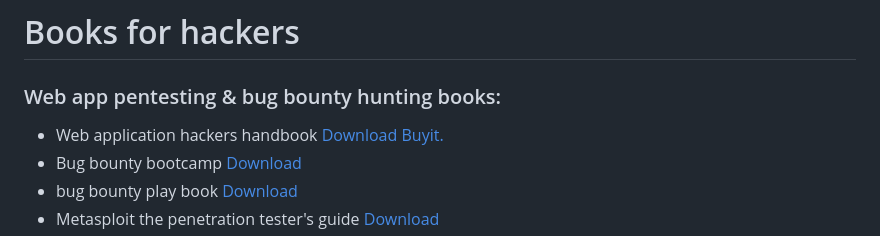
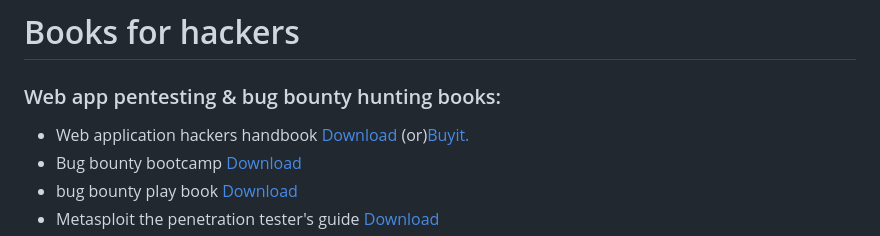
Before and after one commit to Aravindhyox/Books-for-hackers, a Markdown page: README.md, the part around the change. Rendered like a GitHub page.

```diff
--- a/README.md
+++ b/README.md
@@ -4,7 +4,7 @@
 
  <ul>
 
-  <li>Web application hackers handbook <a href="https://github.com/Aravindhyox01/Books-for-hackers/raw/main/Book's/Web%20application%20hackers%20handbook.pdf">Download</a> <a href="https://amzn.in/d/fgqxL9f">Buyit.</a></li>
+  <li>Web application hackers handbook <a href="https://github.com/Aravindhyox01/Books-for-hackers/raw/main/Book's/Web%20application%20hackers%20handbook.pdf">Download</a> (or)<a href="https://amzn.in/d/fgqxL9f">Buyit.</a></li>
 
   <li>Bug bounty bootcamp <a href="https://github.com/Aravindhyox01/Books-for-hackers/raw/main/Book's/bug-bounty-bootcamp.pdf">Download</a> </li>
 
```
